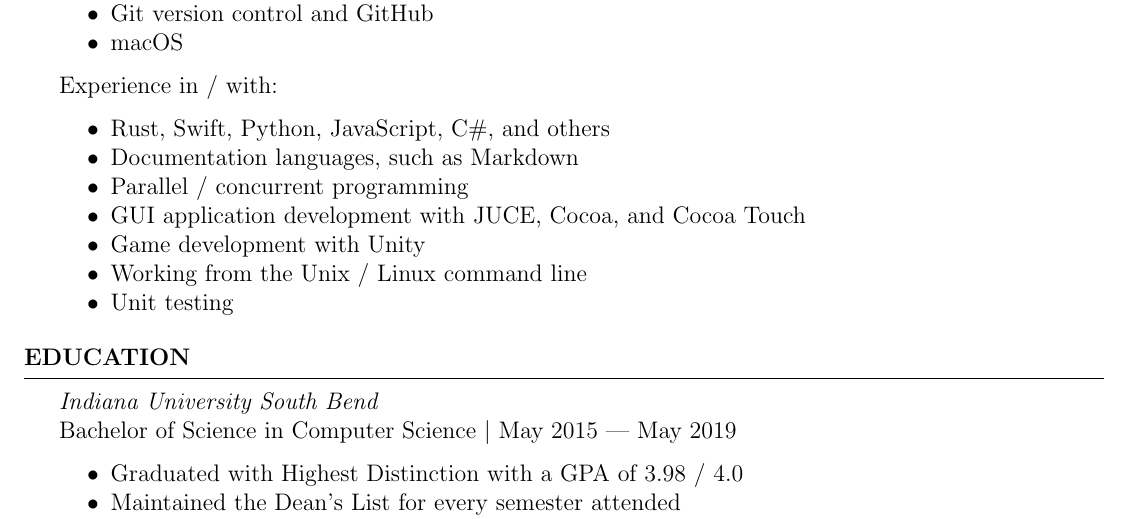
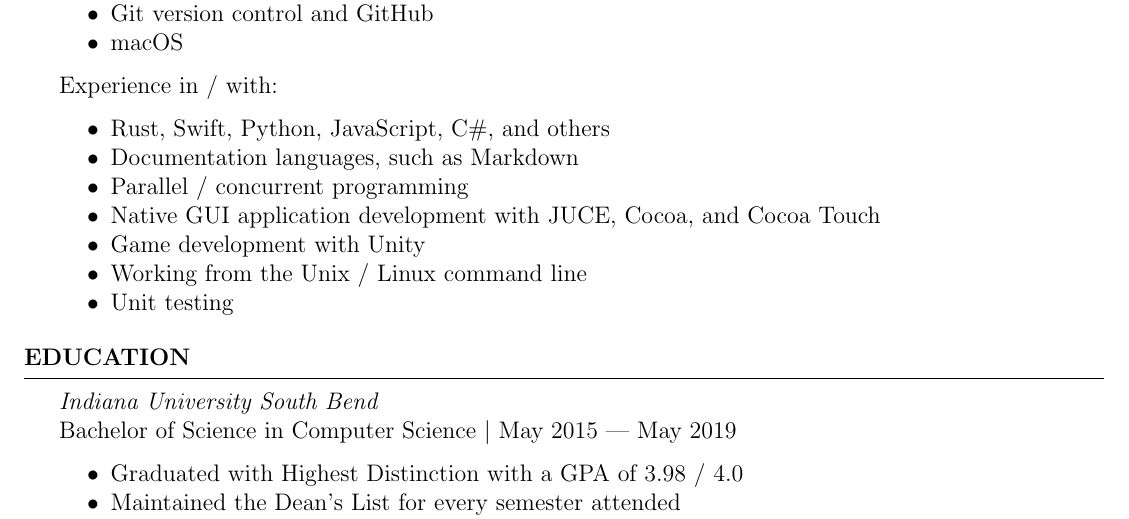
Before and after one commit to JosephTLyons/Resume, a LaTeX CV (Joseph_T_Lyons_Resume.tex): part of page 1 of 2, cut so that both start at the same text. Compiled offline with pdfLaTeX.

Commit message:
Mention "native" in GUI application development

```diff
--- a/Joseph_T_Lyons_Resume.tex
+++ b/Joseph_T_Lyons_Resume.tex
@@ -47,7 +47,7 @@ Experience in / with:
     \item Rust, Swift, Python, JavaScript, C\#, and others
     \item Documentation languages, such as Markdown
     \item Parallel / concurrent programming
-    \item GUI application development with JUCE, Cocoa, and Cocoa Touch
+    \item Native GUI application development with JUCE, Cocoa, and Cocoa Touch
     \item Game development with Unity
     \item Working from the Unix / Linux command line
     \item Unit testing
```
Also changed, not shown: README.md.
